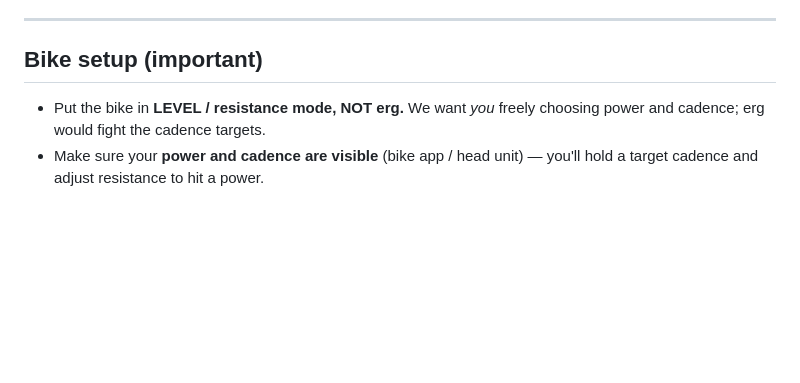
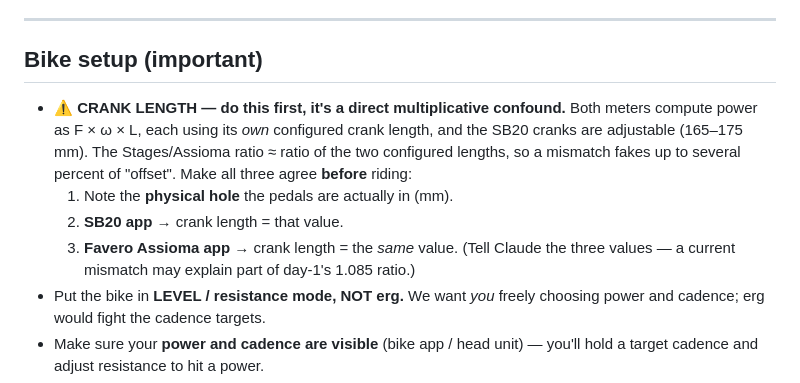
Before and after one commit to cauldnz/SB20-power-proxy, a Markdown page: CALIBRATION-RIDE-CARD.md, the part around the change. Drawn GitHub-style; blank space fills up the shorter version.

```diff
--- a/CALIBRATION-RIDE-CARD.md
+++ b/CALIBRATION-RIDE-CARD.md
@@ -18,6 +18,16 @@ Assioma + the bike's own FE-C output, all on one stick. **No watch this time.**
 
 ## Bike setup (important)
 
+- **⚠️ CRANK LENGTH — do this first, it's a direct multiplicative confound.**
+  Both meters compute power as F × ω × L, each using its *own* configured crank
+  length, and the SB20 cranks are adjustable (165–175 mm). The Stages/Assioma
+  ratio ≈ ratio of the two configured lengths, so a mismatch fakes up to several
+  percent of "offset". Make all three agree **before** riding:
+  1. Note the **physical hole** the pedals are actually in (mm).
+  2. **SB20 app** → crank length = that value.
+  3. **Favero Assioma app** → crank length = the *same* value.
+  (Tell Claude the three values — a current mismatch may explain part of day-1's
+  1.085 ratio.)
 - Put the bike in **LEVEL / resistance mode, NOT erg.** We want *you* freely
   choosing power and cadence; erg would fight the cadence targets.
 - Make sure your **power and cadence are visible** (bike app / head unit) — you'll
```
Also changed, not shown: code/findings/decisions.md (+10 -0 lines).
